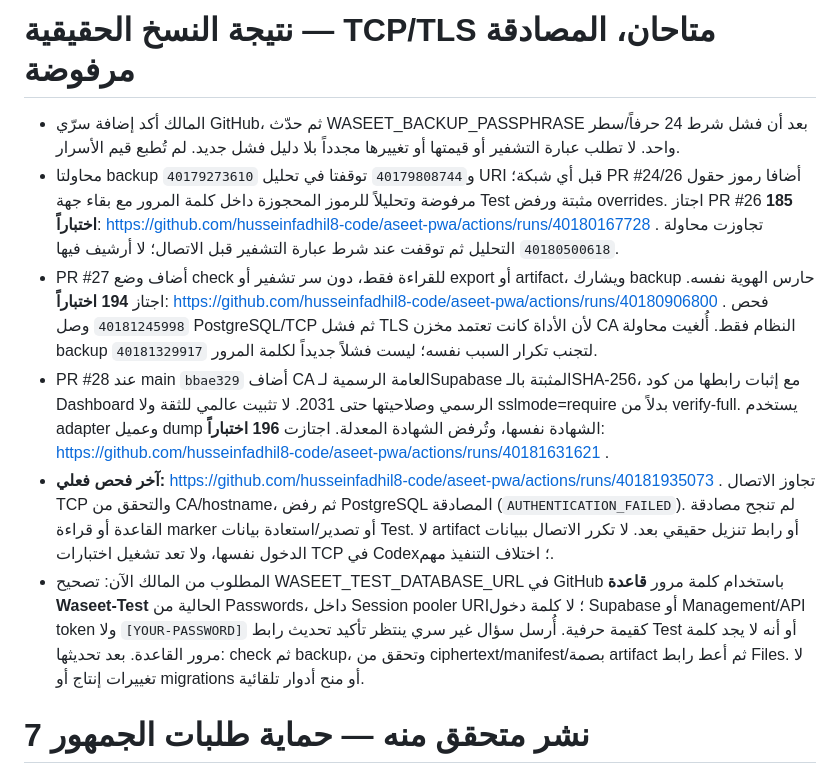
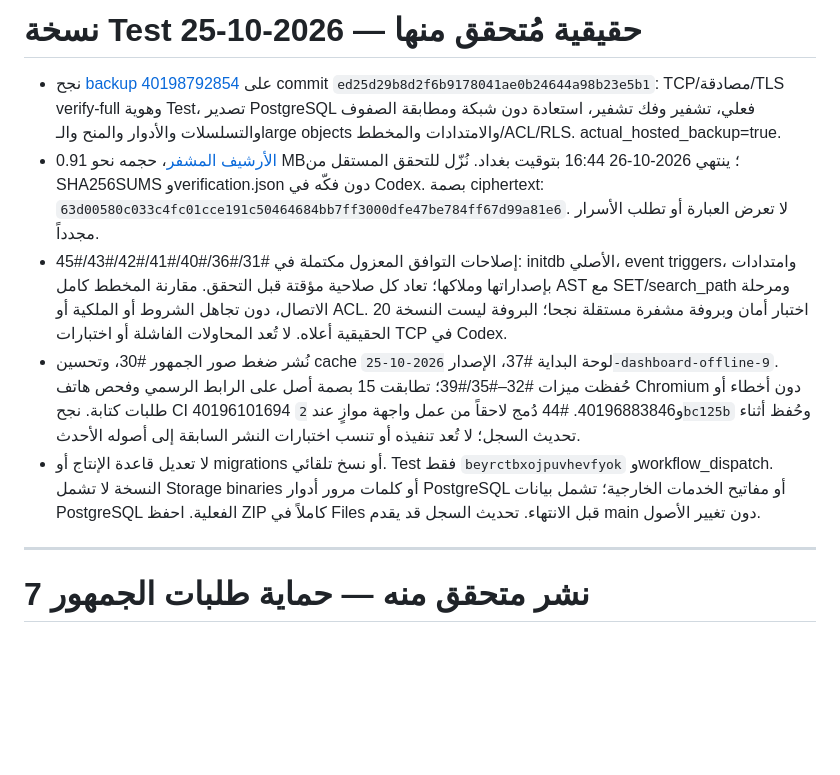
Before and after one commit to husseinfadhil8-code/aseet-pwa, a Markdown page: docs/CONTINUATION_AUDIT.md, the part around the change. Rendered like a GitHub page; blank space fills up the shorter version.

Commit message:
Record the verified real Test backup and encrypted artifact download

```diff
--- a/docs/CONTINUATION_AUDIT.md
+++ b/docs/CONTINUATION_AUDIT.md
@@ -1,11 +1,12 @@
-# نتيجة النسخ الحقيقية — TCP/TLS متاحان، المصادقة مرفوضة
+# نسخة Test حقيقية مُتحقق منها — 2026-10-25
 
-- المالك أكد إضافة سرّي GitHub، ثم حدّث WASEET_BACKUP_PASSPHRASE بعد أن فشل شرط 24 حرفاً/سطر واحد. لا تطلب عبارة التشفير أو قيمتها أو تغييرها مجدداً بلا دليل فشل جديد. لم تُطبع قيم الأسرار.
-- محاولتا backup `40179273610` و`40179808744` توقفتا في تحليل URI قبل أي شبكة؛ PR #24/26 أضافا رموز حقول مرفوضة وتحليلاً للرموز المحجوزة داخل كلمة المرور مع بقاء جهة Test مثبتة ورفض overrides. اجتاز PR #26 **185 اختباراً**: https://github.com/husseinfadhil8-code/aseet-pwa/actions/runs/40180167728 . تجاوزت محاولة `40180500618` التحليل ثم توقفت عند شرط عبارة التشفير قبل الاتصال؛ لا أرشيف فيها.
-- PR #27 أضاف وضع check للقراءة فقط، دون سر تشفير أو export أو artifact، ويشارك backup حارس الهوية نفسه. اجتاز **194 اختباراً**: https://github.com/husseinfadhil8-code/aseet-pwa/actions/runs/40180906800 . فحص `40181245998` وصل PostgreSQL/TCP ثم فشل TLS لأن الأداة كانت تعتمد مخزن CA النظام فقط. أُلغيت محاولة backup `40181329917` لتجنب تكرار السبب نفسه؛ ليست فشلاً جديداً لكلمة المرور.
-- PR #28 عند main `bbae329` أضاف CA العامة الرسمية لـSupabase المثبتة بالـSHA-256، مع إثبات رابطها من كود Dashboard الرسمي وصلاحيتها حتى 2031. لا تثبيت عالمي للثقة ولا sslmode=require بدلاً من verify-full. يستخدم adapter وعميل dump الشهادة نفسها، وتُرفض الشهادة المعدلة. اجتازت **196 اختباراً**: https://github.com/husseinfadhil8-code/aseet-pwa/actions/runs/40181631621 .
-- **آخر فحص فعلي:** https://github.com/husseinfadhil8-code/aseet-pwa/actions/runs/40181935073 . تجاوز الاتصال TCP والتحقق من CA/hostname، ثم رفض PostgreSQL المصادقة (`AUTHENTICATION_FAILED`). لم تنجح مصادقة القاعدة أو قراءة marker أو تصدير/استعادة بيانات Test. لا artifact أو رابط تنزيل حقيقي بعد. لا تكرر الاتصال ببيانات الدخول نفسها، ولا تعد تشغيل اختبارات TCP في Codex؛ اختلاف التنفيذ مهم.
-- المطلوب من المالك الآن: تصحيح WASEET_TEST_DATABASE_URL في GitHub باستخدام كلمة مرور **قاعدة Waseet-Test** الحالية من Passwords، داخل Session pooler URI؛ لا كلمة دخول Supabase أو Management/API token ولا `[YOUR-PASSWORD]` كقيمة حرفية. أُرسل سؤال غير سري ينتظر تأكيد تحديث رابط Test أو أنه لا يجد كلمة مرور القاعدة. بعد تحديثها: check ثم backup، وتحقق من ciphertext/manifest/بصمة artifact ثم أعط رابط Files. لا تغييرات إنتاج أو migrations أو منح أدوار تلقائية.
+- نجح [backup 40198792854](https://github.com/husseinfadhil8-code/aseet-pwa/actions/runs/40198792854) على commit `ed25d29b8d2f6b9178041ae0b24644a98b23e5b1`: TCP/مصادقة/TLS verify-full وهوية Test، تصدير PostgreSQL فعلي، تشفير وفك تشفير، استعادة دون شبكة ومطابقة الصفوف والتسلسلات والأدوار والمنح والـlarge objects والامتدادات والمخطط/ACL/RLS. actual_hosted_backup=true.
+- [الأرشيف المشفر](https://github.com/husseinfadhil8-code/aseet-pwa/actions/runs/40198792854/artifacts/12600764806)، حجمه نحو 0.91 MB؛ ينتهي 2026-10-26 16:44 بتوقيت بغداد. نُزّل للتحقق المستقل من SHA256SUMS وverification.json دون فكّه في Codex. بصمة ciphertext: `63d00580c033c4fc01cce191c50464684bb7ff3000dfe47be784ff67d99a81e6`. لا تعرض العبارة أو تطلب الأسرار مجدداً.
+- إصلاحات التوافق المعزول مكتملة في #31/#36/#40/#41/#42/#43/#45: initdb الأصلي، event triggers، وامتدادات بإصداراتها وملاكها؛ تعاد كل صلاحية مؤقتة قبل التحقق. مقارنة المخطط كامل AST مع SET/search_path ومرحلة الاتصال، دون تجاهل الشروط أو الملكية أو ACL. 20 اختبار أمان وبروفة مشفرة مستقلة نجحا؛ البروفة ليست النسخة الحقيقية أعلاه. لا تُعد المحاولات الفاشلة أو اختبارات TCP في Codex.
+- نُشر ضغط صور الجمهور #30، وتحسين cache لوحة البداية #37، الإصدار `2026-10-25-dashboard-offline-9`. حُفظت ميزات #32–#35/#39؛ تطابقت 15 بصمة أصل على الرابط الرسمي وفحص هاتف Chromium دون أخطاء أو طلبات كتابة. نجح CI 40196101694 و40196883846. #44 دُمج لاحقاً من عمل واجهة موازٍ عند `2bc125b` وحُفظ أثناء تحديث السجل؛ لا تُعد تنفيذه أو تنسب اختبارات النشر السابقة إلى أصوله الأحدث.
+- لا تعديل قاعدة الإنتاج أو migrations أو نسخ تلقائي. Test فقط `beyrctbxojpuvhevfyok` وworkflow_dispatch. النسخة لا تشمل Storage binaries أو كلمات مرور أدوار PostgreSQL أو مفاتيح الخدمات الخارجية؛ تشمل بيانات PostgreSQL الفعلية. احفظ ZIP كاملاً في Files قبل الانتهاء. تحديث السجل قد يقدم main دون تغيير الأصول.
+
+---
 
 # نشر متحقق منه — حماية طلبات الجمهور 7
 
```
Also changed, not shown: docs/GITHUB_ACTIONS_TEST_BACKUP.md (+2 -2 lines).
